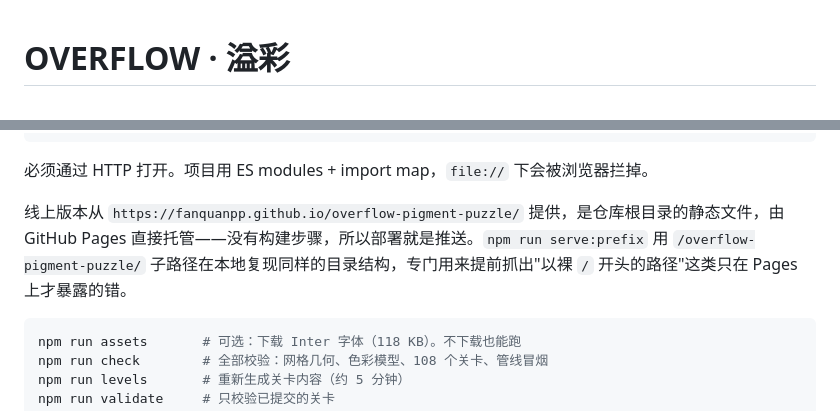
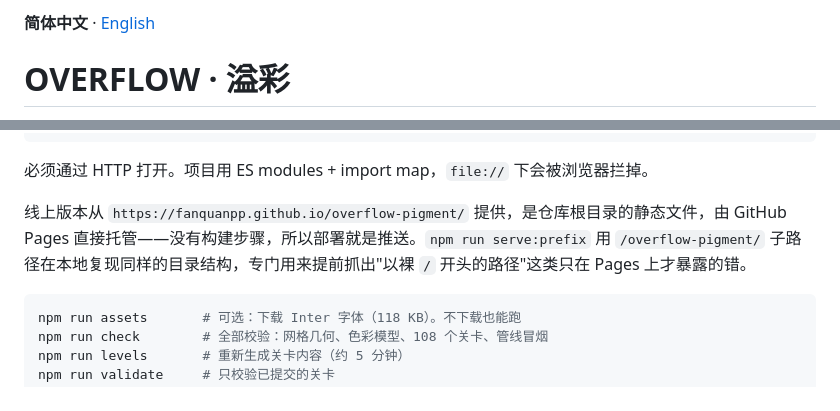
Before and after one commit to fanquanpp/overflow-pigment-puzzle, a Markdown page: README.md, 2 parts joined by grey strips. Rendered like a GitHub page.

Commit message:
docs: add English README, update links for repo rename to overflow-pigment

````diff
--- a/README.md
+++ b/README.md
@@ -1,2 +1,4 @@
+**简体中文** · [English](README.en.md)
+
 # OVERFLOW · 溢彩
 
@@ -22,7 +24,7 @@ node tools/serve.mjs          # → http://127.0.0.1:8080/
 
 必须通过 HTTP 打开。项目用 ES modules + import map，`file://` 下会被浏览器拦掉。
 
-线上版本从 `https://fanquanpp.github.io/overflow-pigment-puzzle/` 提供，是仓库根目录的静态文件，由 GitHub Pages 直接托管——没有构建步骤，所以部署就是推送。`npm run serve:prefix` 用 `/overflow-pigment-puzzle/` 子路径在本地复现同样的目录结构，专门用来提前抓出"以裸 `/` 开头的路径"这类只在 Pages 上才暴露的错。
+线上版本从 `https://fanquanpp.github.io/overflow-pigment/` 提供，是仓库根目录的静态文件，由 GitHub Pages 直接托管——没有构建步骤，所以部署就是推送。`npm run serve:prefix` 用 `/overflow-pigment/` 子路径在本地复现同样的目录结构，专门用来提前抓出"以裸 `/` 开头的路径"这类只在 Pages 上才暴露的错。
 
 ```bash
 npm run assets       # 可选：下载 Inter 字体（118 KB）。不下载也能跑
````
Also changed, not shown: other parts of README.md (+1 -1 lines), README.en.md (added, +273 -0 lines).
